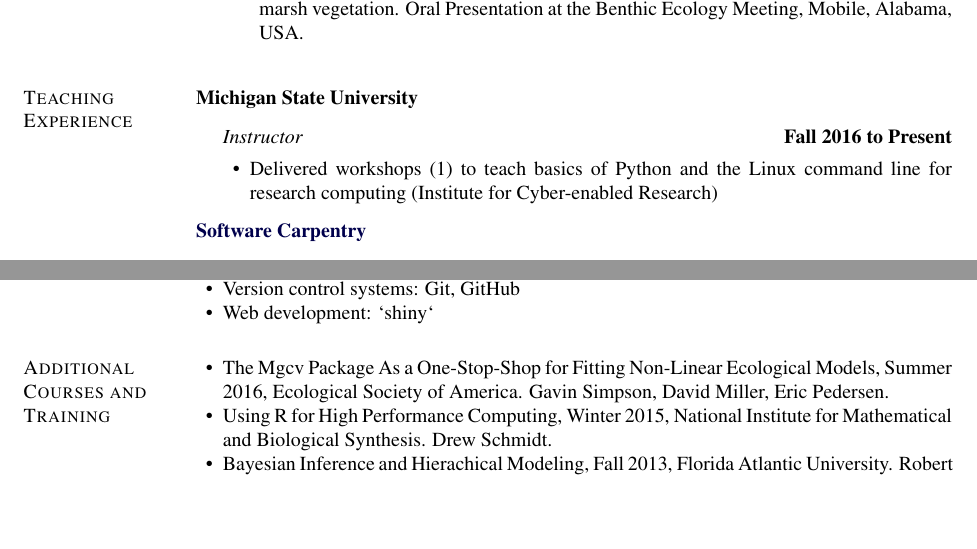
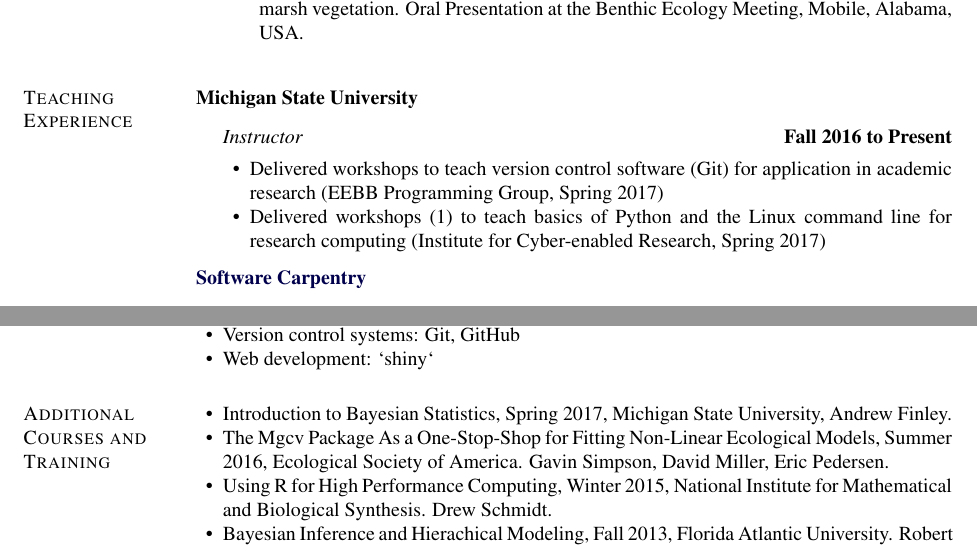
Before and after one commit to jsta/jsta.github.io, a LaTeX CV (cv.tex): two parts of pages 3 and 4 of 4, joined at a grey line, cut so that both start at the same text, the shorter picture padded with empty space. Compiled offline with pdfLaTeX.

Commit message:
add finley workshop and hackyhour

```diff
--- a/cv.tex
+++ b/cv.tex
@@ -550,7 +550,8 @@
 \item[] \textit{Instructor}
     \hfill \textbf{Fall 2016 to Present}
     \begin{innerlist}
-        \item Delivered workshops (1) to teach basics of Python and the Linux command line for research computing (Institute for Cyber-enabled Research)
+        \item Delivered workshops to teach version control software (Git) for application in academic research (EEBB Programming Group, Spring 2017)
+        \item Delivered workshops (1) to teach basics of Python and the Linux command line for research computing (Institute for Cyber-enabled Research, Spring 2017)
     \end{innerlist}
 
 \end{outerlist}
@@ -687,6 +688,7 @@
 
 \begin{innerlist}
 
+        \item Introduction to Bayesian Statistics, Spring 2017, Michigan State University, Andrew Finley.
         \item The Mgcv Package As a One-Stop-Shop for Fitting Non-Linear Ecological Models, Summer 2016, Ecological Society of America. Gavin Simpson, David Miller, Eric Pedersen.
         \item Using R for High Performance Computing, Winter 2015, National Institute for Mathematical and Biological Synthesis. Drew Schmidt.
         \item Bayesian Inference and Hierachical Modeling, Fall 2013, Florida Atlantic University. Robert Dorazio.
```
Also changed, not shown: cv.md (+5 -1 lines).
